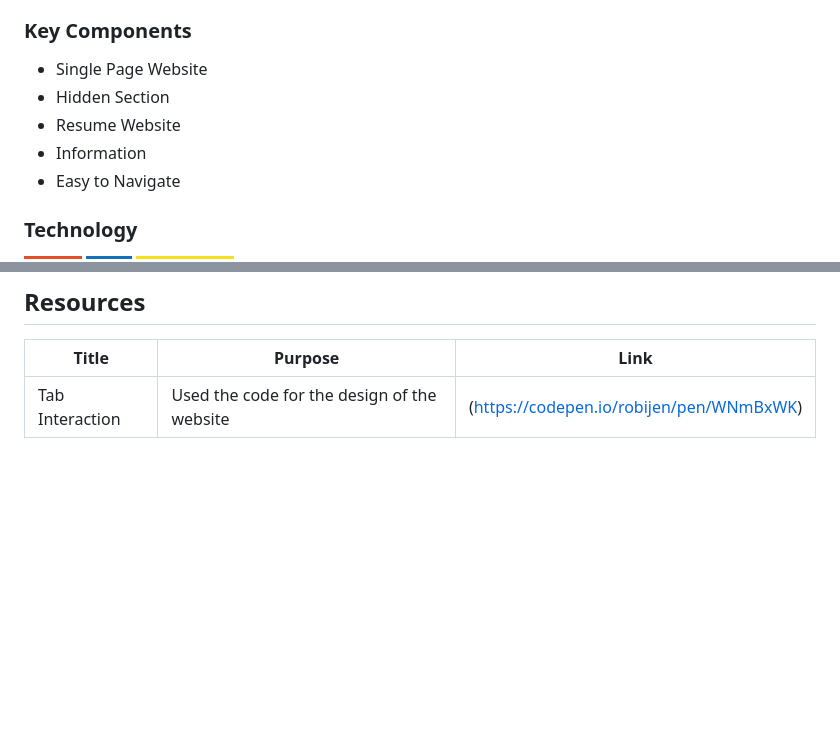
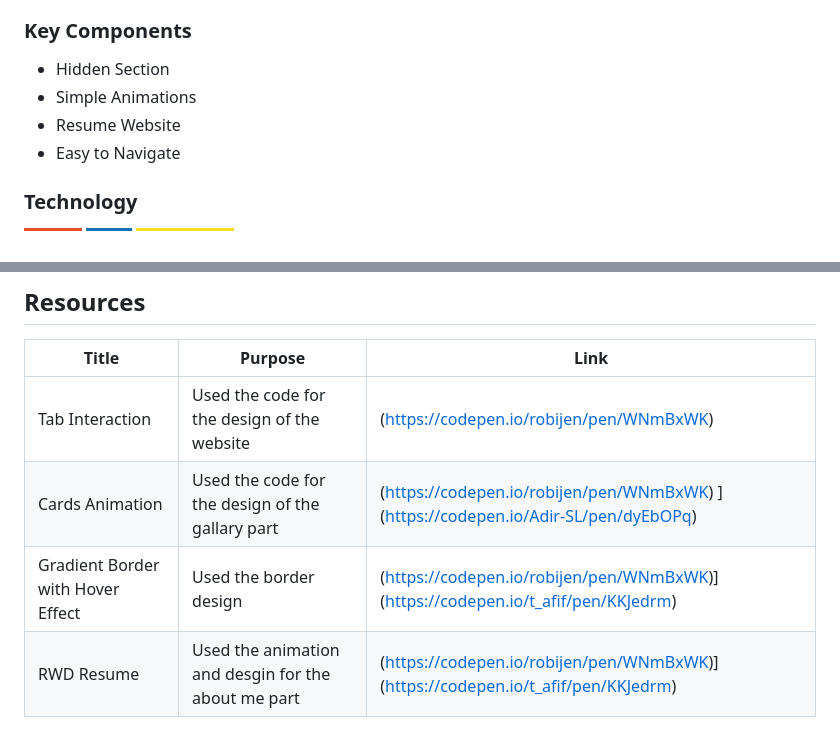
Before and after one commit to Ceji-B/WD-Seatwork-2, a Markdown page: readme.md, 2 parts joined by grey strips. Drawn GitHub-style; badges without logos; blank space fills up the shorter version.

```diff
--- a/readme.md
+++ b/readme.md
@@ -77,10 +77,9 @@ The project is about the task we were given which was to create a resume website
 ### Key Components
 <!-- TODO: List of Key Components -->
 <!-- The following are just sample -->
-- Single Page Website
 - Hidden Section
+- Simple Animations
 - Resume Website
-- Information
 - Easy to Navigate
 
 
@@ -125,3 +124,6 @@ WD-ProjectName
 | Title | Purpose | Link |
 |-|-|-|
 | Tab Interaction | Used the code for the design of the website | (https://codepen.io/robijen/pen/WNmBxWK) |
+| Cards Animation | Used the code for the design of the gallary part |(https://codepen.io/robijen/pen/WNmBxWK) ](https://codepen.io/Adir-SL/pen/dyEbOPq)|
+| Gradient Border with Hover Effect | Used the border design | (https://codepen.io/robijen/pen/WNmBxWK)](https://codepen.io/t_afif/pen/KKJedrm) |
+| RWD Resume | Used the animation and desgin for the about me part | (https://codepen.io/robijen/pen/WNmBxWK)](https://codepen.io/t_afif/pen/KKJedrm) |
```
